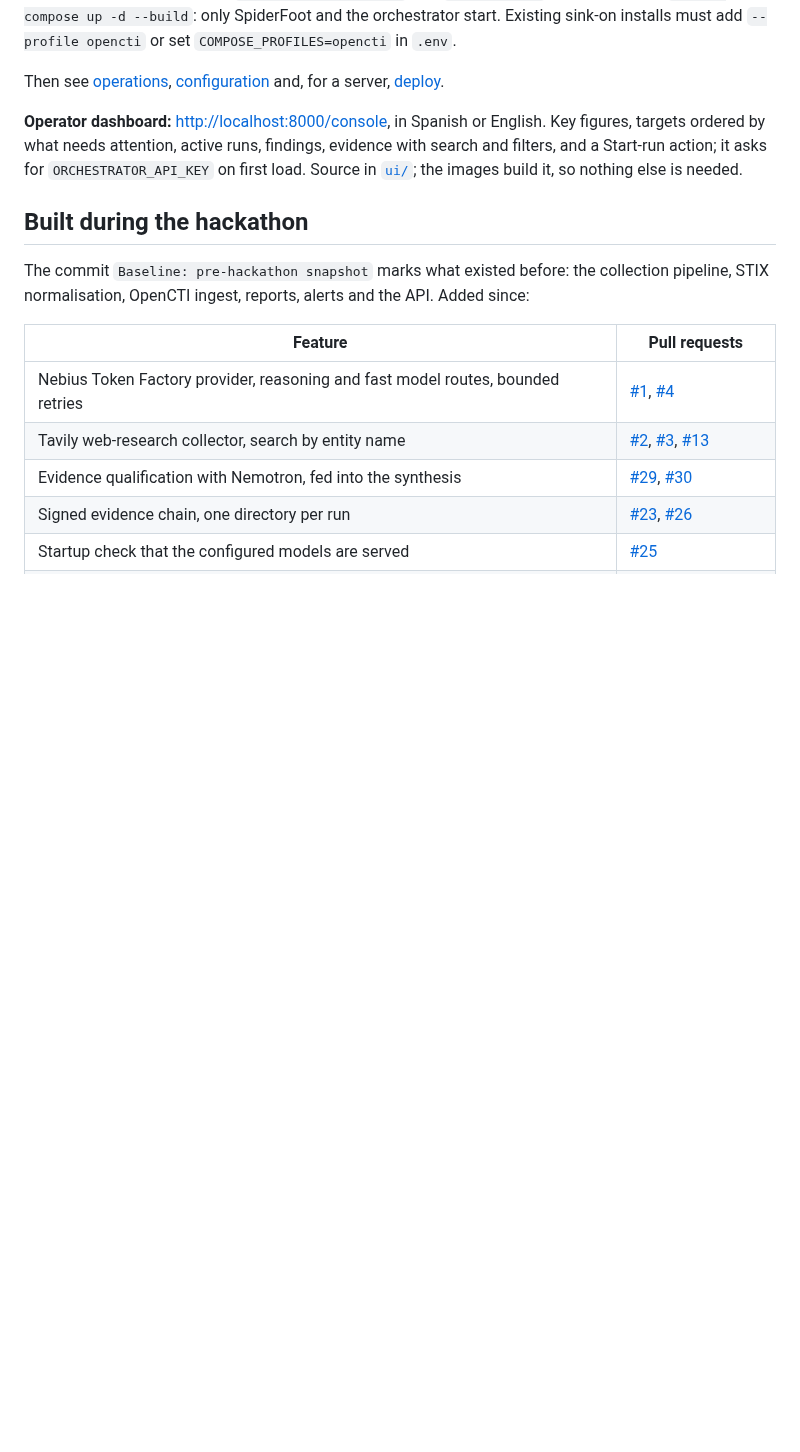
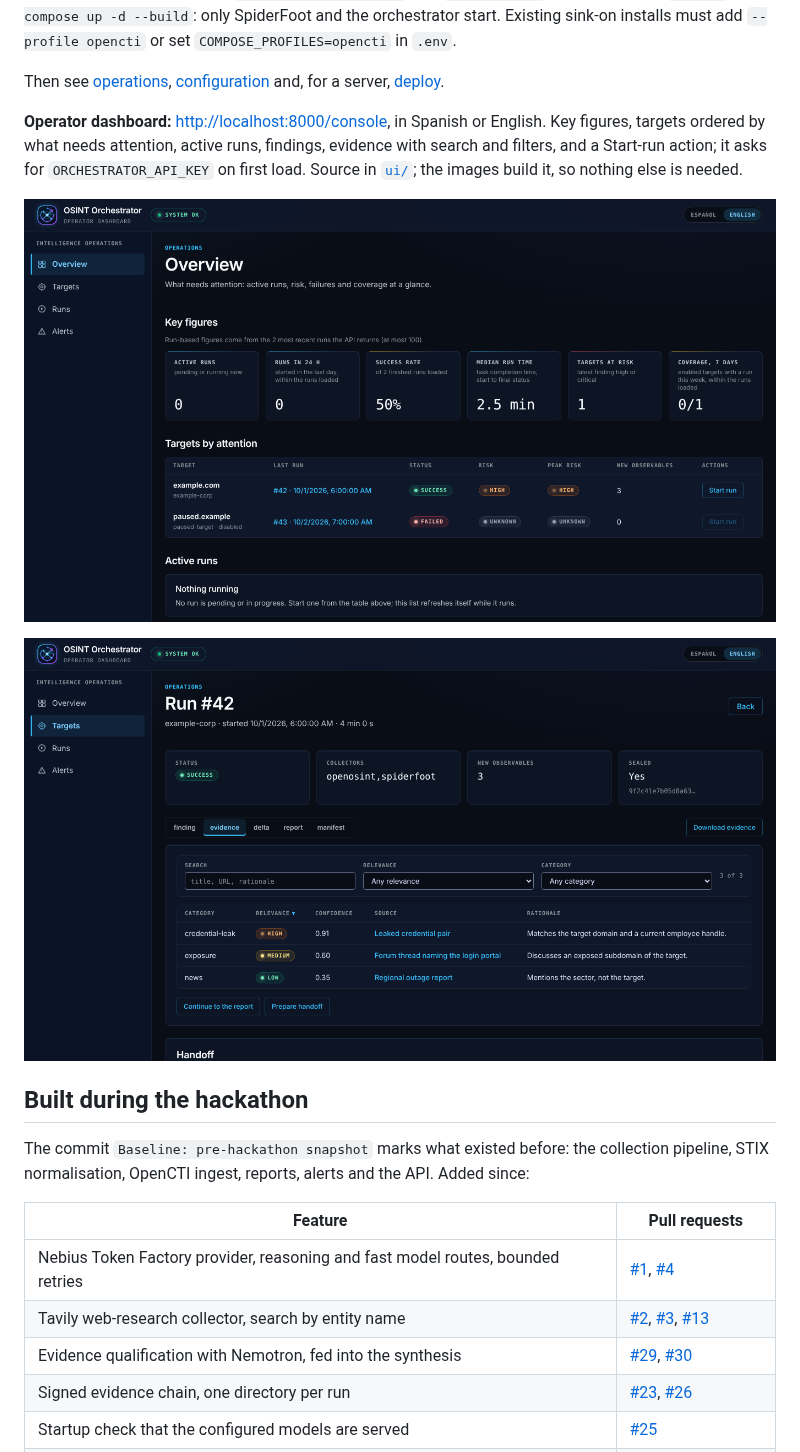
Before and after one commit to careb36/osint-orchestrator-oss, a Markdown page: README.md, the part around the change. Rendered like a GitHub page; pictures changed too: docs/img/dashboard-overview-en.png (added), docs/img/dashboard-run-evidence-en.png (added); blank space fills up the shorter version.

```diff
--- a/README.md
+++ b/README.md
@@ -118,6 +118,10 @@ evidence with search and filters, and a Start-run action; it asks for
 `ORCHESTRATOR_API_KEY` on first load. Source in [`ui/`](ui/README.md); the
 images build it, so nothing else is needed.
 
+![Overview: key figures and targets ordered by attention](docs/img/dashboard-overview-en.png)
+
+![Run workspace: each piece of evidence with its category, relevance, confidence and rationale](docs/img/dashboard-run-evidence-en.png)
+
 ## Built during the hackathon
 
 The commit `Baseline: pre-hackathon snapshot` marks what existed before: the
```
Also changed, not shown: CHANGELOG.md (+3 -0 lines), README.es.md (+4 -0 lines), docs/img/dashboard-overview-es.png (added), docs/img/dashboard-run-evidence-es.png (added).
